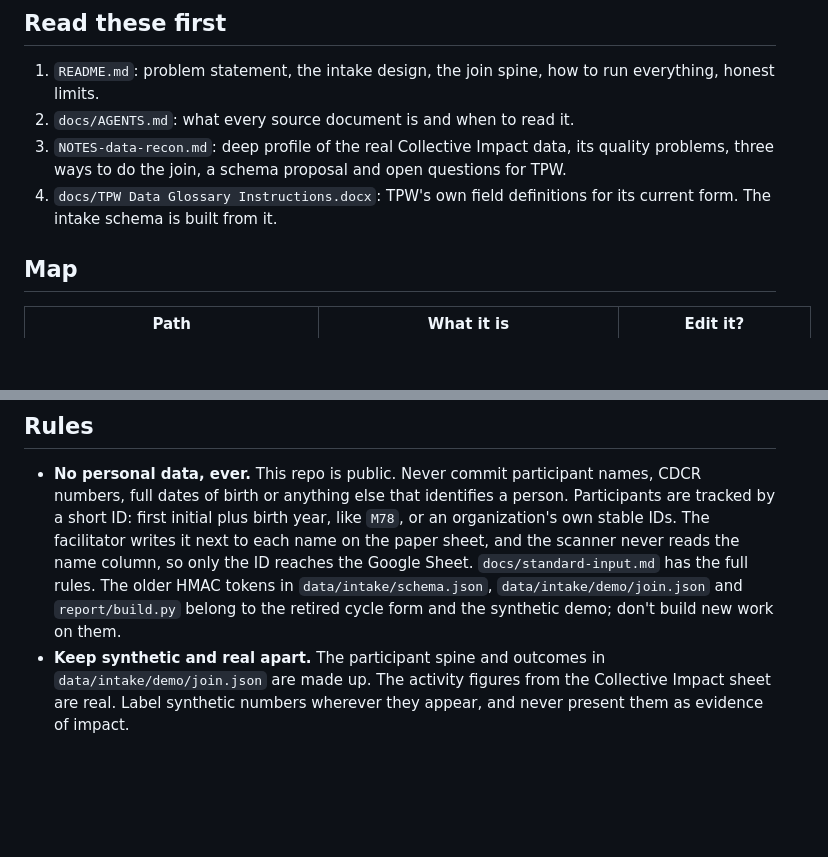
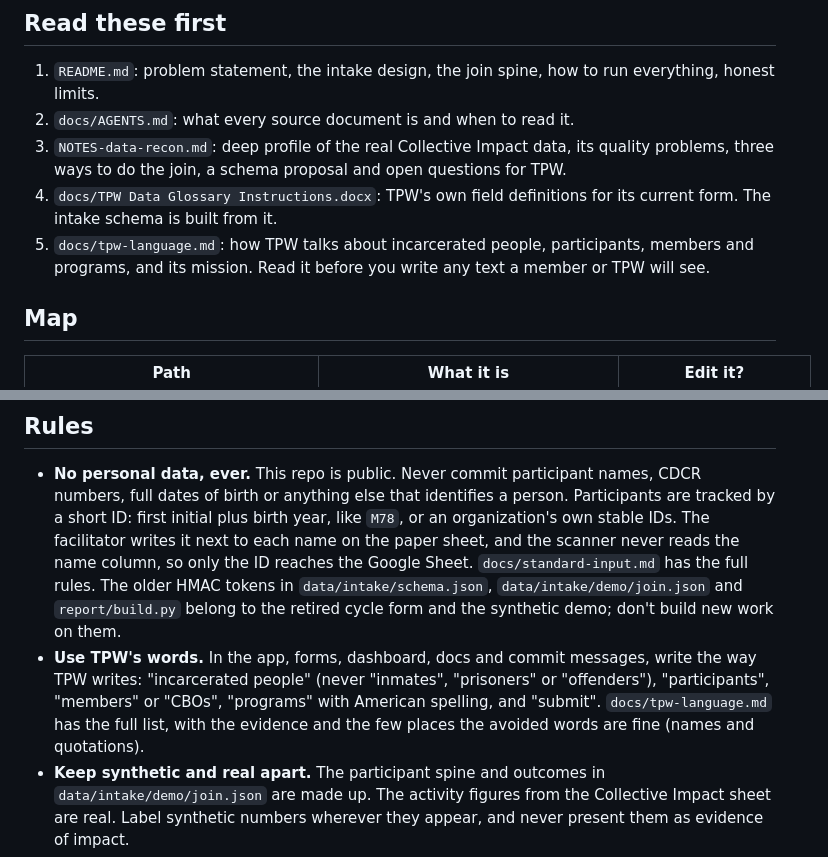
Before and after one commit to Avery2/tpw-hackathon, a Markdown page: AGENTS.md, 2 parts joined by grey strips. Drawn GitHub-style; blank space fills up the shorter version.

```diff
--- a/AGENTS.md
+++ b/AGENTS.md
@@ -16,6 +16,7 @@ What we've built is a static site with no server, hosted on GitHub Pages at <htt
 2. `docs/AGENTS.md`: what every source document is and when to read it.
 3. `NOTES-data-recon.md`: deep profile of the real Collective Impact data, its quality problems, three ways to do the join, a schema proposal and open questions for TPW.
 4. `docs/TPW Data Glossary Instructions.docx`: TPW's own field definitions for its current form. The intake schema is built from it.
+5. `docs/tpw-language.md`: how TPW talks about incarcerated people, participants, members and programs, and its mission. Read it before you write any text a member or TPW will see.
 
 ## Map
 
@@ -54,6 +55,7 @@ What we've built is a static site with no server, hosted on GitHub Pages at <htt
 ## Rules
 
 - **No personal data, ever.** This repo is public. Never commit participant names, CDCR numbers, full dates of birth or anything else that identifies a person. Participants are tracked by a short ID: first initial plus birth year, like `M78`, or an organization's own stable IDs. The facilitator writes it next to each name on the paper sheet, and the scanner never reads the name column, so only the ID reaches the Google Sheet. `docs/standard-input.md` has the full rules. The older HMAC tokens in `data/intake/schema.json`, `data/intake/demo/join.json` and `report/build.py` belong to the retired cycle form and the synthetic demo; don't build new work on them.
+- **Use TPW's words.** In the app, forms, dashboard, docs and commit messages, write the way TPW writes: "incarcerated people" (never "inmates", "prisoners" or "offenders"), "participants", "members" or "CBOs", "programs" with American spelling, and "submit". `docs/tpw-language.md` has the full list, with the evidence and the few places the avoided words are fine (names and quotations).
 - **Keep synthetic and real apart.** The participant spine and outcomes in `data/intake/demo/join.json` are made up. The activity figures from the Collective Impact sheet are real. Label synthetic numbers wherever they appear, and never present them as evidence of impact.
 - **Protect member organizations.** Members may fear retaliation from CDCR. Anything aimed at TPW or the public that shows numbers should show combined figures, not one organization's, unless TPW says otherwise. Cohorts under five are aggregated before release, per `schema.json`.
 - **Don't hand-edit derived files.** Manifests, the registry, the seed and the public CSVs are all rebuilt by scripts. Fix the input or the script, then rebuild.
```
Also changed, not shown: docs/AGENTS.md (+2 -0 lines), docs/tpw-language.md (added, +89 -0 lines).
